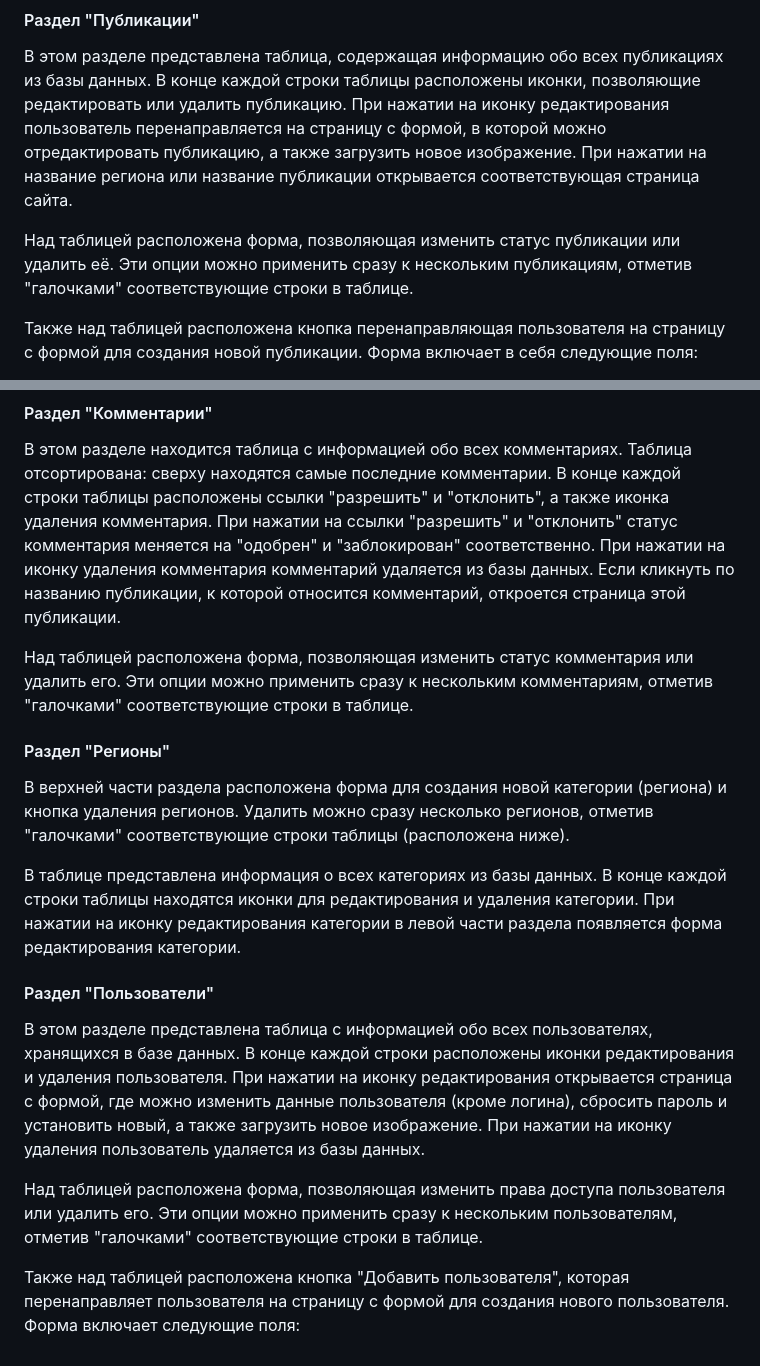
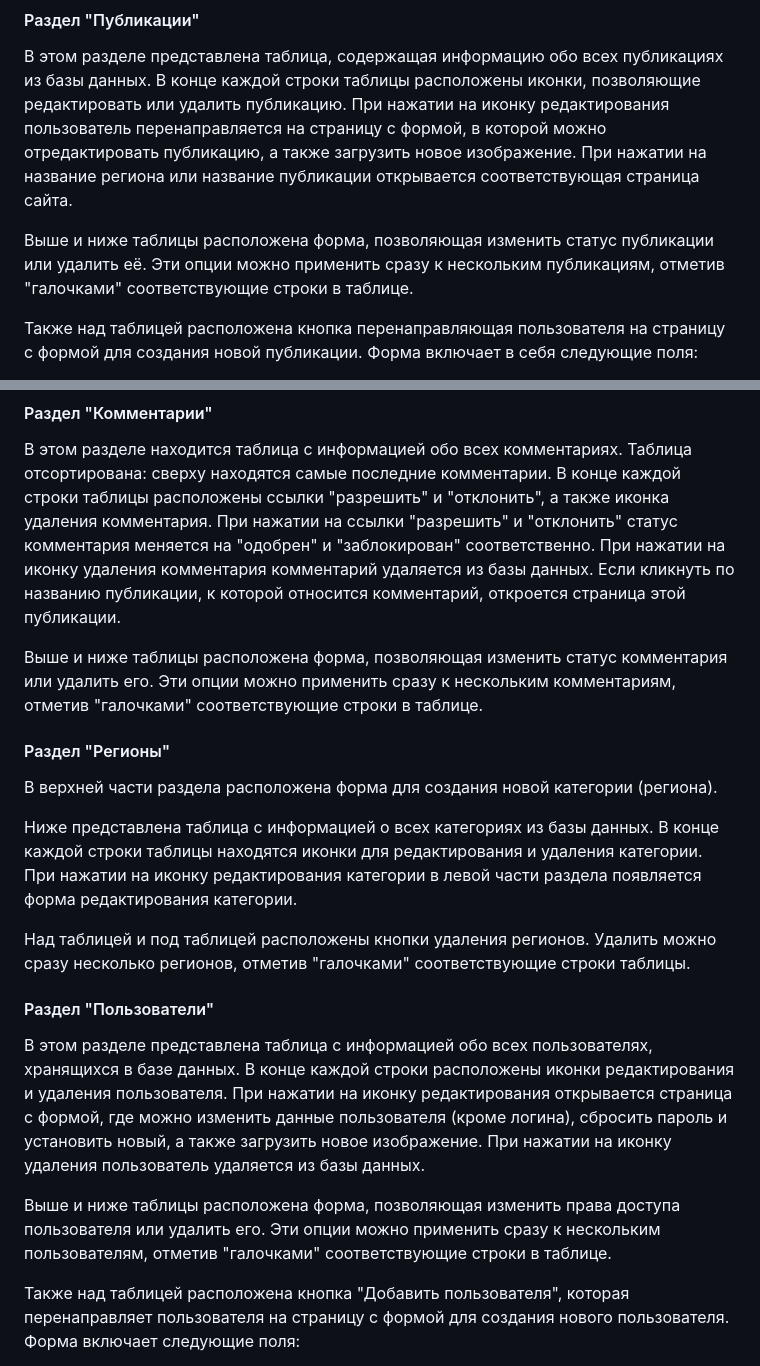
Before and after one commit to trolleyfun/BlogWebSite, a Markdown page: README.md, 2 parts joined by grey strips. Rendered like a GitHub page.

```diff
--- a/README.md
+++ b/README.md
@@ -129,7 +129,7 @@ ____
 #### Раздел "Публикации"
 В этом разделе представлена таблица, содержащая информацию обо всех публикациях из базы данных. В конце каждой строки таблицы расположены иконки, позволяющие редактировать или удалить публикацию. При нажатии на иконку редактирования пользователь перенаправляется на страницу с формой, в которой можно отредактировать публикацию, а также загрузить новое изображение. При нажатии на название региона или название публикации открывается соответствующая страница сайта.
 
-Над таблицей расположена форма, позволяющая изменить статус публикации или удалить её. Эти опции можно применить сразу к нескольким публикациям, отметив "галочками" соответствующие строки в таблице.
+Выше и ниже таблицы расположена форма, позволяющая изменить статус публикации или удалить её. Эти опции можно применить сразу к нескольким публикациям, отметив "галочками" соответствующие строки в таблице.
 
 Также над таблицей расположена кнопка перенаправляющая пользователя на страницу с формой для создания новой публикации. Форма включает в себя следующие поля:
 + название категории (региона) &ndash; необходимо выбрать из выпадающего списка
@@ -148,15 +148,17 @@ ____
 #### Раздел "Комментарии"
 В этом разделе находится таблица с информацией обо всех комментариях. Таблица отсортирована: сверху находятся самые последние комментарии. В конце каждой строки таблицы расположены ссылки "разрешить" и "отклонить", а также иконка удаления комментария. При нажатии на ссылки "разрешить" и "отклонить" статус комментария меняется на "одобрен" и "заблокирован" соответственно. При нажатии на иконку удаления комментария комментарий удаляется из базы данных. Если кликнуть по названию публикации, к которой относится комментарий, откроется страница этой публикации.
 
-Над таблицей расположена форма, позволяющая изменить статус комментария или удалить его. Эти опции можно применить сразу к нескольким комментариям, отметив "галочками" соответствующие строки в таблице.
+Выше и ниже таблицы расположена форма, позволяющая изменить статус комментария или удалить его. Эти опции можно применить сразу к нескольким комментариям, отметив "галочками" соответствующие строки в таблице.
 #### Раздел "Регионы"
-В верхней части раздела расположена форма для создания новой категории (региона) и кнопка удаления регионов. Удалить можно сразу несколько регионов, отметив "галочками" соответствующие строки таблицы (расположена ниже).
+В верхней части раздела расположена форма для создания новой категории (региона).
 
-В таблице представлена информация о всех категориях из базы данных. В конце каждой строки таблицы находятся иконки для редактирования и удаления категории. При нажатии на иконку редактирования категории в левой части раздела появляется форма редактирования категории.
+Ниже представлена таблица с информацией о всех категориях из базы данных. В конце каждой строки таблицы находятся иконки для редактирования и удаления категории. При нажатии на иконку редактирования категории в левой части раздела появляется форма редактирования категории.
+
+Над таблицей и под таблицей расположены кнопки удаления регионов. Удалить можно сразу несколько регионов, отметив "галочками" соответствующие строки таблицы.
 #### Раздел "Пользователи"
 В этом разделе представлена таблица с информацией обо всех пользователях, хранящихся в базе данных. В конце каждой строки расположены иконки редактирования и удаления пользователя. При нажатии на иконку редактирования открывается страница с формой, где можно изменить данные пользователя (кроме логина), сбросить пароль и установить новый, а также загрузить новое изображение. При нажатии на иконку удаления пользователь удаляется из базы данных.
 
-Над таблицей расположена форма, позволяющая изменить права доступа пользователя или удалить его. Эти опции можно применить сразу к нескольким пользователям, отметив "галочками" соответствующие строки в таблице.
+Выше и ниже таблицы расположена форма, позволяющая изменить права доступа пользователя или удалить его. Эти опции можно применить сразу к нескольким пользователям, отметив "галочками" соответствующие строки в таблице.
 
 Также над таблицей расположена кнопка "Добавить пользователя", которая перенаправляет пользователя на страницу с формой для создания нового пользователя. Форма включает следующие поля:
 + логин
```
